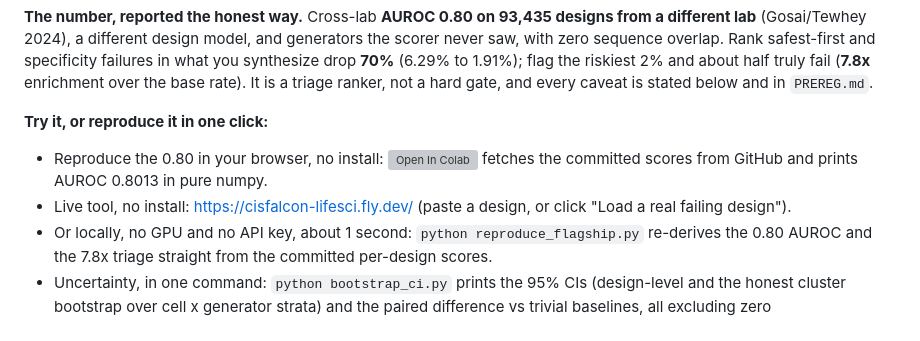
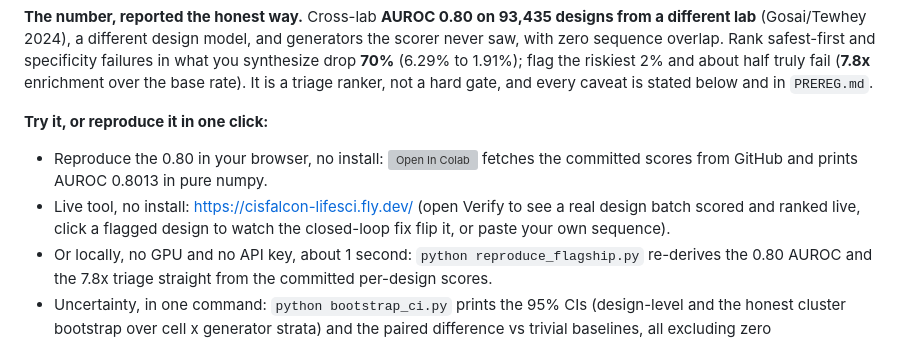
Before and after one commit to belumume/cisfalcon, a Markdown page: README.md, the part around the change. GitHub-like rendering; grey boxes are pictures that could not be loaded.

```diff
--- a/README.md
+++ b/README.md
@@ -18,7 +18,7 @@
 
 **Try it, or reproduce it in one click:**
 - Reproduce the 0.80 in your browser, no install: [![Open In Colab](https://colab.research.google.com/assets/colab-badge.svg)](https://colab.research.google.com/github/belumume/cisfalcon/blob/main/reproduce_flagship.ipynb) fetches the committed scores from GitHub and prints AUROC 0.8013 in pure numpy.
-- Live tool, no install: https://cisfalcon-lifesci.fly.dev/ (paste a design, or click "Load a real failing design").
+- Live tool, no install: https://cisfalcon-lifesci.fly.dev/ (open Verify to see a real design batch scored and ranked live, click a flagged design to watch the closed-loop fix flip it, or paste your own sequence).
 - Or locally, no GPU and no API key, about 1 second: `python reproduce_flagship.py` re-derives the 0.80 AUROC and the 7.8x triage straight from the committed per-design scores.
 - Uncertainty, in one command: `python bootstrap_ci.py` prints the 95% CIs (design-level and the honest cluster bootstrap over cell x generator strata) and the paired difference vs trivial baselines, all excluding zero (`docs/bootstrap_ci.png`).
 - Pre-registered threshold, full methodology, and the independent Claude Science re-derivation: `PREREG.md`.
```
Also changed, not shown: docs/SUBMISSION-SUMMARY.md (+11 -0 lines).
